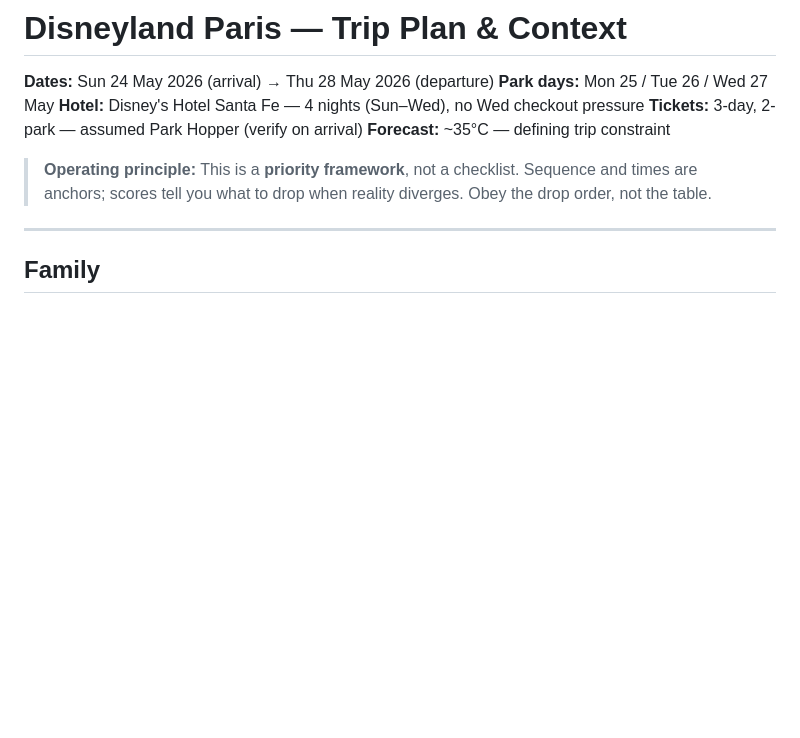
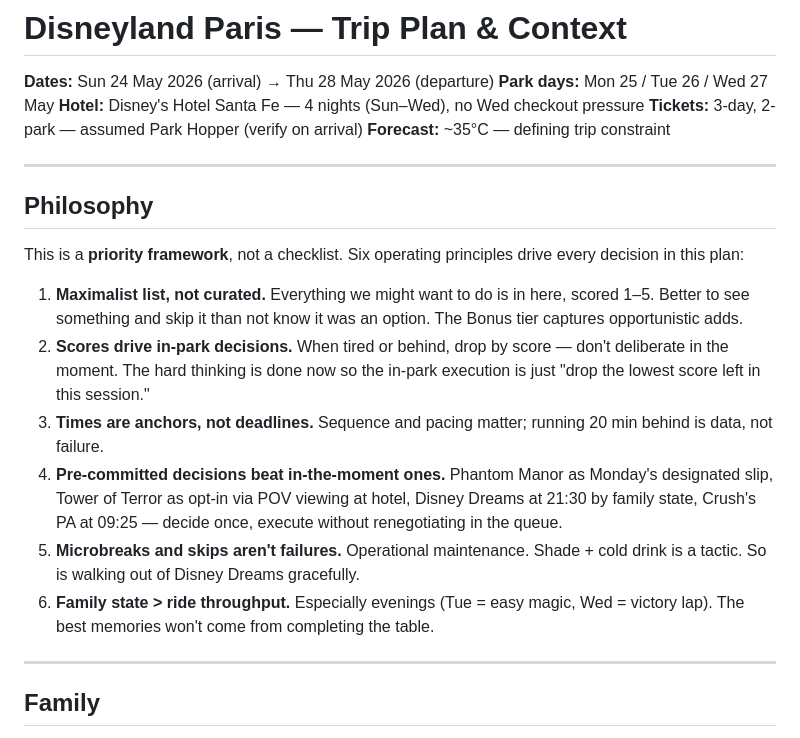
Before and after one commit to kritz3/disney-paris-2026, a Markdown page: PLAN.md, the part around the change. Drawn GitHub-style; blank space fills up the shorter version.

Commit message:
Add Philosophy section spelling out the six operating principles
Promotes the prior single-line "operating principle" callout into a
proper section: maximalist list, scores drive decisions, times as
anchors not deadlines, pre-committed decisions, microbreaks as
tactic not failure, family state over ride throughput.

This is load-bearing for how the plan works in-park — it tells future
us what we already decided so we're executing, not deliberating, when
hot and tired.

```diff
--- a/PLAN.md
+++ b/PLAN.md
@@ -6,7 +6,18 @@
 **Tickets:** 3-day, 2-park — assumed Park Hopper (verify on arrival)
 **Forecast:** ~35°C — defining trip constraint
 
-> **Operating principle:** This is a **priority framework**, not a checklist. Sequence and times are anchors; scores tell you what to drop when reality diverges. Obey the drop order, not the table.
+---
+
+## Philosophy
+
+This is a **priority framework**, not a checklist. Six operating principles drive every decision in this plan:
+
+1. **Maximalist list, not curated.** Everything we might want to do is in here, scored 1–5. Better to see something and skip it than not know it was an option. The Bonus tier captures opportunistic adds.
+2. **Scores drive in-park decisions.** When tired or behind, drop by score — don't deliberate in the moment. The hard thinking is done now so the in-park execution is just "drop the lowest score left in this session."
+3. **Times are anchors, not deadlines.** Sequence and pacing matter; running 20 min behind is data, not failure.
+4. **Pre-committed decisions beat in-the-moment ones.** Phantom Manor as Monday's designated slip, Tower of Terror as opt-in via POV viewing at hotel, Disney Dreams at 21:30 by family state, Crush's PA at 09:25 — decide once, execute without renegotiating in the queue.
+5. **Microbreaks and skips aren't failures.** Operational maintenance. Shade + cold drink is a tactic. So is walking out of Disney Dreams gracefully.
+6. **Family state > ride throughput.** Especially evenings (Tue = easy magic, Wed = victory lap). The best memories won't come from completing the table.
 
 ---
 
```
